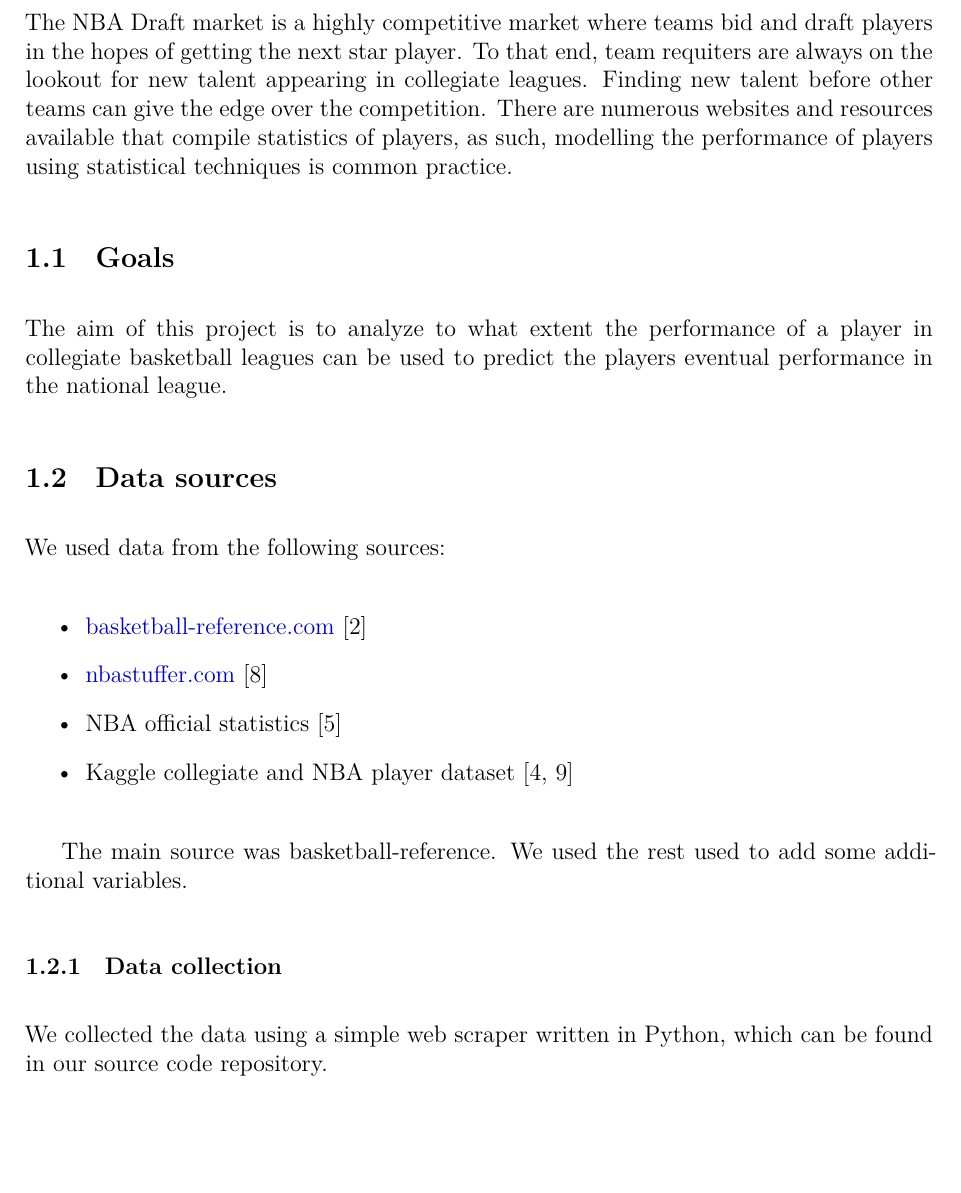
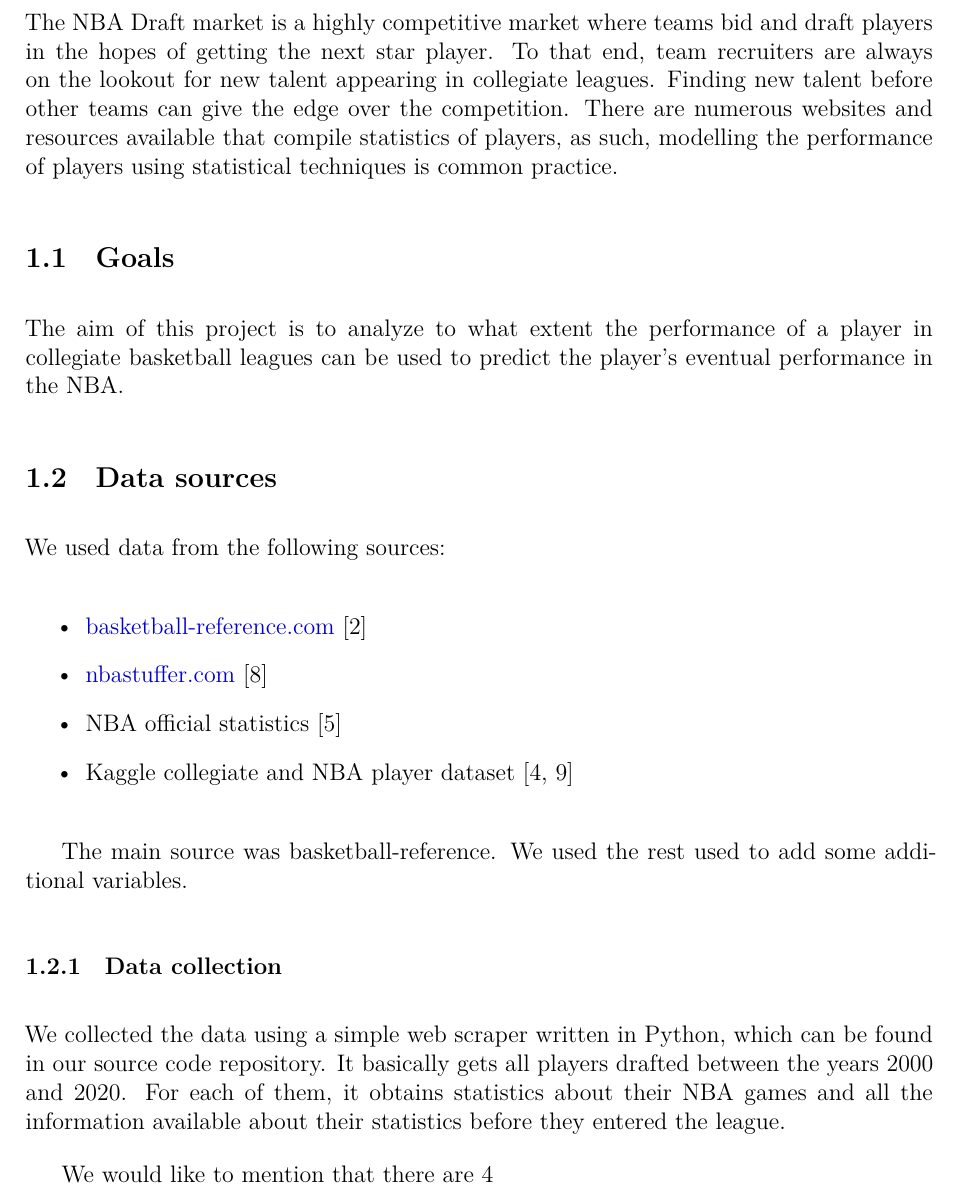
Before and after one commit to Leixb/UPC-ML_document, a LaTeX document (000-main.tex, which reads 010-introduction.tex): part of page 3 of 9, cut so that both start at the same text, the shorter picture padded with empty space. Compiled offline with XeLaTeX.

Commit message:
Updates from Overleaf

```diff
--- a/010-introduction.tex
+++ b/010-introduction.tex
@@ -6,7 +6,7 @@
 
 The NBA Draft market is a highly competitive market where teams bid and draft
 players in the hopes of getting the next star player. To that end, team
-requiters are always on the lookout for new talent appearing in collegiate
+recruiters are always on the lookout for new talent appearing in collegiate
 leagues. Finding new talent before other teams can give the edge over the
 competition. There are numerous websites and resources available that compile
 statistics of players, as such, modelling the performance of players using
@@ -16,8 +16,8 @@ statistical techniques is common practice.
 \label{sub:goals}
 
 The aim of this project is to analyze to what extent the performance of a player
-in collegiate basketball leagues can be used to predict the players eventual
-performance in the national league.
+in collegiate basketball leagues can be used to predict the player's eventual
+performance in the NBA.
 
 \subsection{Data sources}%
 \label{sub:data-sources}
@@ -38,7 +38,9 @@ additional variables.
 \label{ssub:data-collection}
 
 We collected the data using a simple web scraper written in Python, which can be
-found in our source code repository.
+found in our source code repository. It basically gets all players drafted between the years 2000 and 2020. For each of them, it obtains statistics about their NBA games and all the information available about their statistics before they entered the league.
+
+We would like to mention that there are 4
 
 \section{Related previous work}%
 \label{sec:previous-work}
```
